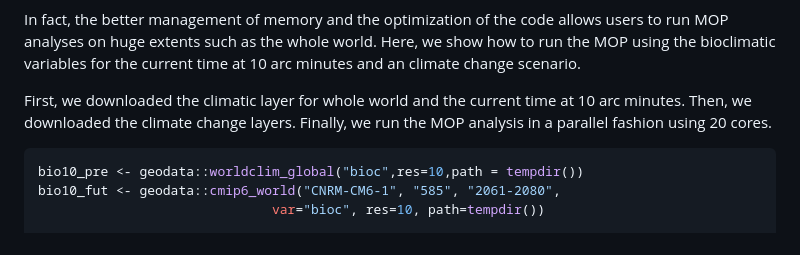
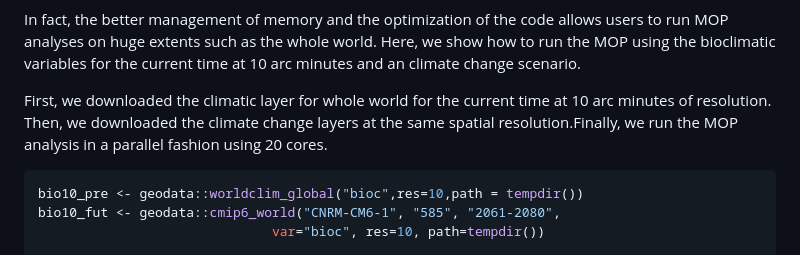
Before and after one commit to luismurao/smop, a Markdown page: README.md, the part around the change. GitHub-like rendering.

````diff
--- a/README.md
+++ b/README.md
@@ -106,9 +106,10 @@ allows users to run MOP analyses on huge extents such as the whole world. Here,
 we show how to run the MOP using the bioclimatic variables for the current time
 at 10 arc minutes and an climate change scenario.
 
-First, we downloaded the climatic layer for whole world and the current time at
-10 arc minutes. Then, we downloaded the climate change layers. Finally, we run
-the MOP analysis in a parallel fashion using 20 cores.
+First, we downloaded the climatic layer for whole world for the current time at
+10 arc minutes of resolution. Then, we downloaded the climate change layers at
+the same spatial resolution.Finally, we run the MOP analysis in a parallel
+fashion using 20 cores.
 
 ```R
 bio10_pre <- geodata::worldclim_global("bioc",res=10,path = tempdir())
````
